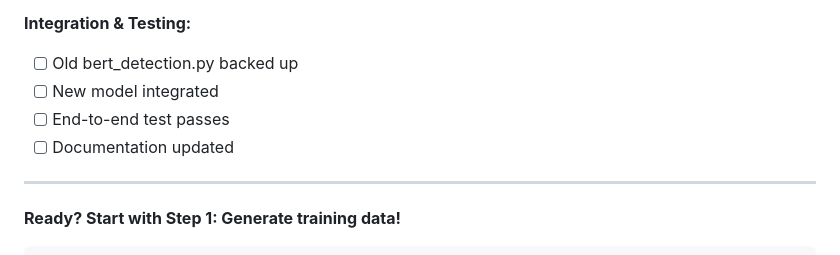
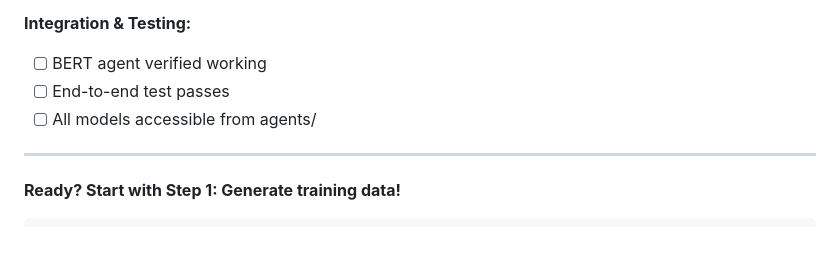
Before and after one commit to Tayanithaa/Multiagent_Cybersecurity_Intelligent_system, a Markdown page: docs/TRAINING_GUIDE.md, the part around the change. Rendered like a GitHub page.

Commit message:
feat: Update integration checklist for model verification and accessibility

```diff
--- a/docs/TRAINING_GUIDE.md
+++ b/docs/TRAINING_GUIDE.md
@@ -297,10 +297,9 @@ python training/train_response_albert_model.py
 - [ ] ALBERT response model trained
 
 **Integration & Testing:**
-- [ ] Old bert_detection.py backed up
-- [ ] New model integrated
+- [ ] BERT agent verified working
 - [ ] End-to-end test passes
-- [ ] Documentation updated
+- [ ] All models accessible from agents/
 
 ---
 
```
